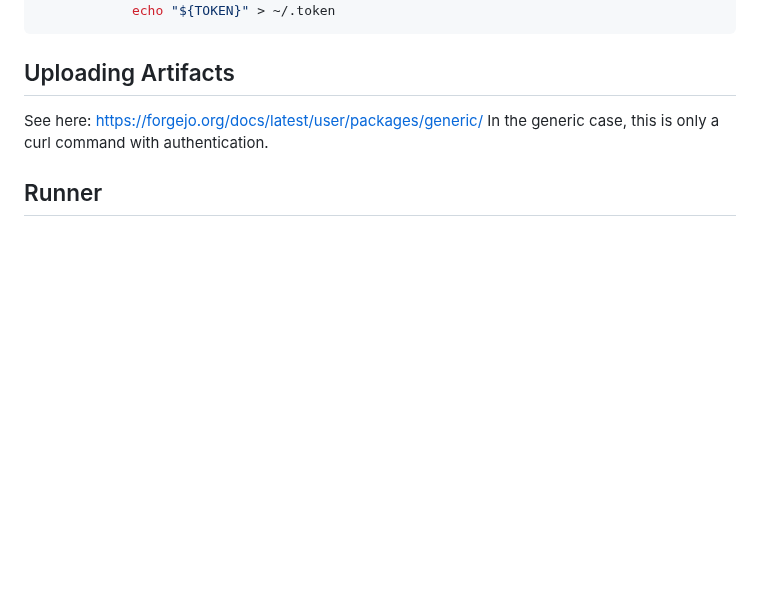
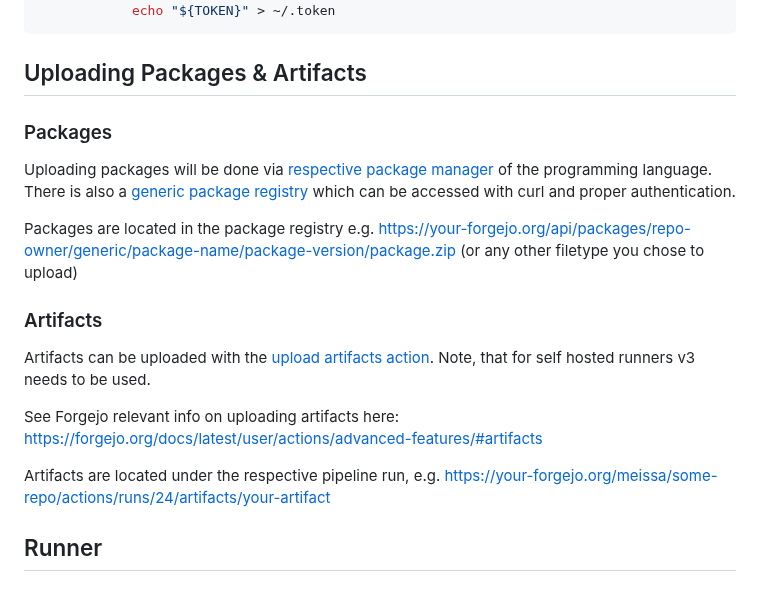
Before and after one commit to DomainDrivenArchitecture/c4k-forgejo, a Markdown page: doc/ActionsRunner.md, the part around the change. Rendered like a GitHub page; blank space fills up the shorter version.

````diff
--- a/doc/ActionsRunner.md
+++ b/doc/ActionsRunner.md
@@ -74,10 +74,21 @@ jobs:
             echo "${TOKEN}" > ~/.token
 ```
 
-## Uploading Artifacts
+## Uploading Packages & Artifacts
 
-See here: https://forgejo.org/docs/latest/user/packages/generic/
-In the generic case, this is only a curl command with authentication.
+### Packages
+
+Uploading packages will be done via [respective package manager](https://forgejo.org/docs/v11.0/user/packages/) of the programming language. There is also a [generic package registry](https://forgejo.org/docs/latest/user/packages/generic/) which can be accessed with curl and proper authentication.
+
+Packages are located in the package registry e.g. https://your-forgejo.org/api/packages/repo-owner/generic/package-name/package-version/package.zip (or any other filetype you chose to upload)
+
+### Artifacts
+
+Artifacts can be uploaded with the [upload artifacts action](https://code.forgejo.org/actions/upload-artifact/src/branch/main). Note, that for self hosted runners v3 needs to be used.
+
+See Forgejo relevant info on uploading artifacts here: https://forgejo.org/docs/latest/user/actions/advanced-features/#artifacts
+
+Artifacts are located under the respective pipeline run, e.g. https://your-forgejo.org/meissa/some-repo/actions/runs/24/artifacts/your-artifact
 
 ## Runner
 
````
